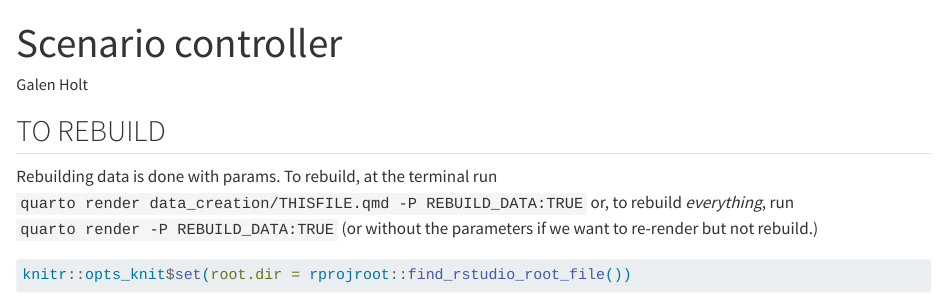
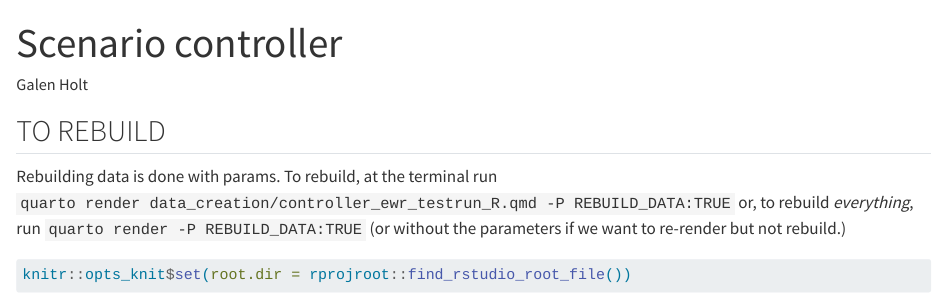
Before and after one commit to galenholt/HydroBOT, a Quarto document (werptoolkitr/data_creation/controller_ewr_testrun_R.qmd): the page in a window 1100 px wide, from its top. Rendered offline with R 4.5, knitr and Pandoc in place of Quarto, with nearby package versions; some code elsewhere in the file could not run offline; long lines of code are wrapped.

Commit message:
edit render command

````diff
--- a/werptoolkitr/data_creation/controller_ewr_testrun_R.qmd
+++ b/werptoolkitr/data_creation/controller_ewr_testrun_R.qmd
@@ -11,7 +11,7 @@ params:
 
 ## TO REBUILD
 
-Rebuilding data is done with params. To rebuild, at the terminal run `quarto render data_creation/THISFILE.qmd -P REBUILD_DATA:TRUE` or, to rebuild *everything*, run `quarto render -P REBUILD_DATA:TRUE` (or without the parameters if we want to re-render but not rebuild.)
+Rebuilding data is done with params. To rebuild, at the terminal run `quarto render data_creation/controller_ewr_testrun_R.qmd -P REBUILD_DATA:TRUE` or, to rebuild *everything*, run `quarto render -P REBUILD_DATA:TRUE` (or without the parameters if we want to re-render but not rebuild.)
 
 ```{r setup}
 #| warning: false
````
